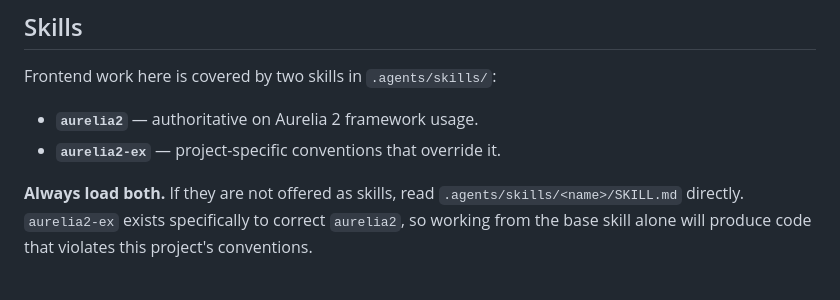
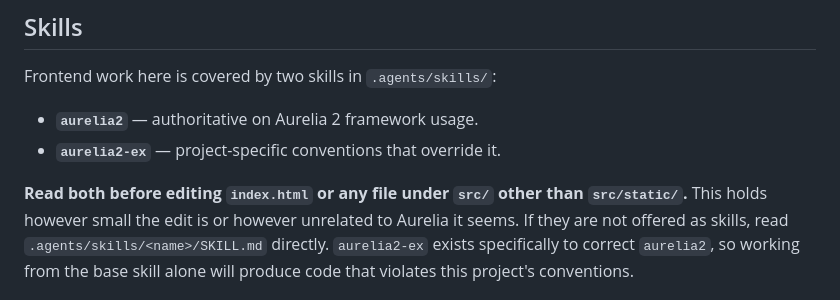
Before and after one commit to dkent600/douglaskent, a Markdown page: AGENTS.md, the part around the change. Drawn GitHub-style.

Commit message:
Make the Aurelia skill trigger concrete in AGENTS.md
Require reading both skills before editing index.html or anything under
src/ except src/static/, instead of "always load both". The skills moved
out of .claude/skills/, so nothing surfaces them automatically any more.

Co-Authored-By: Claude Opus 5.5 <noreply@anthropic.com>

```diff
--- a/AGENTS.md
+++ b/AGENTS.md
@@ -35,7 +35,9 @@ Frontend work here is covered by two skills in `.agents/skills/`:
 - **`aurelia2`** — authoritative on Aurelia 2 framework usage.
 - **`aurelia2-ex`** — project-specific conventions that override it.
 
-**Always load both.** If they are not offered as skills, read
+**Read both before editing `index.html` or any file under `src/` other than
+`src/static/`.** This holds however small the edit is or however unrelated to
+Aurelia it seems. If they are not offered as skills, read
 `.agents/skills/<name>/SKILL.md` directly. `aurelia2-ex` exists specifically to
 correct `aurelia2`, so working from the base skill alone will produce code that
 violates this project's conventions.
```
